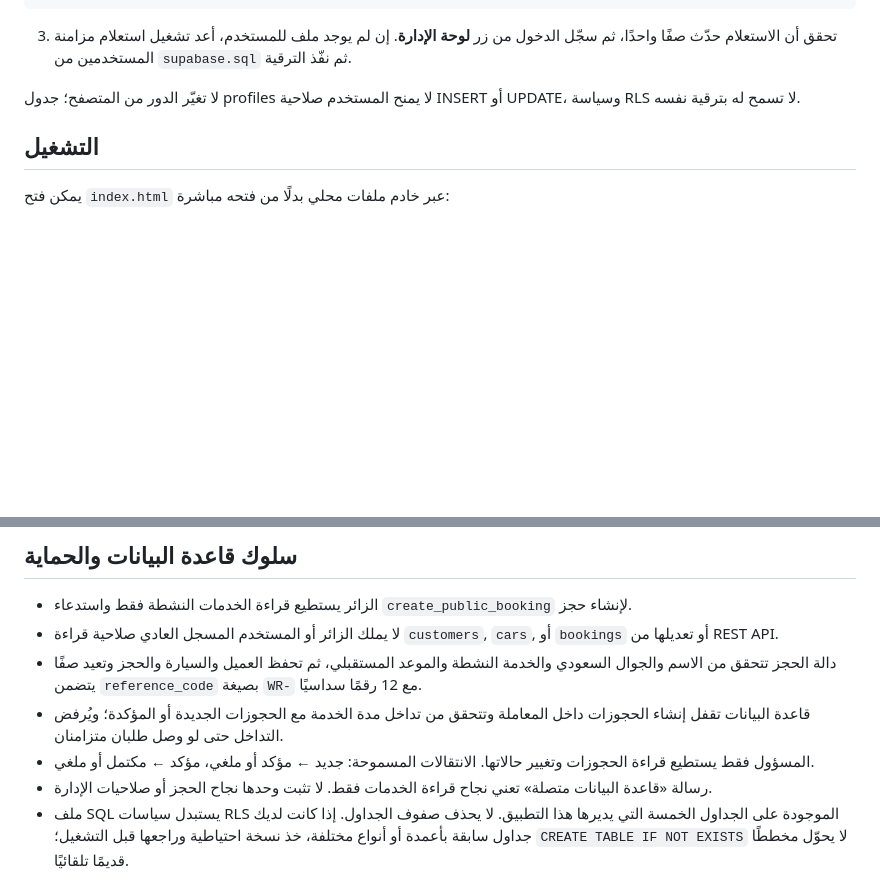
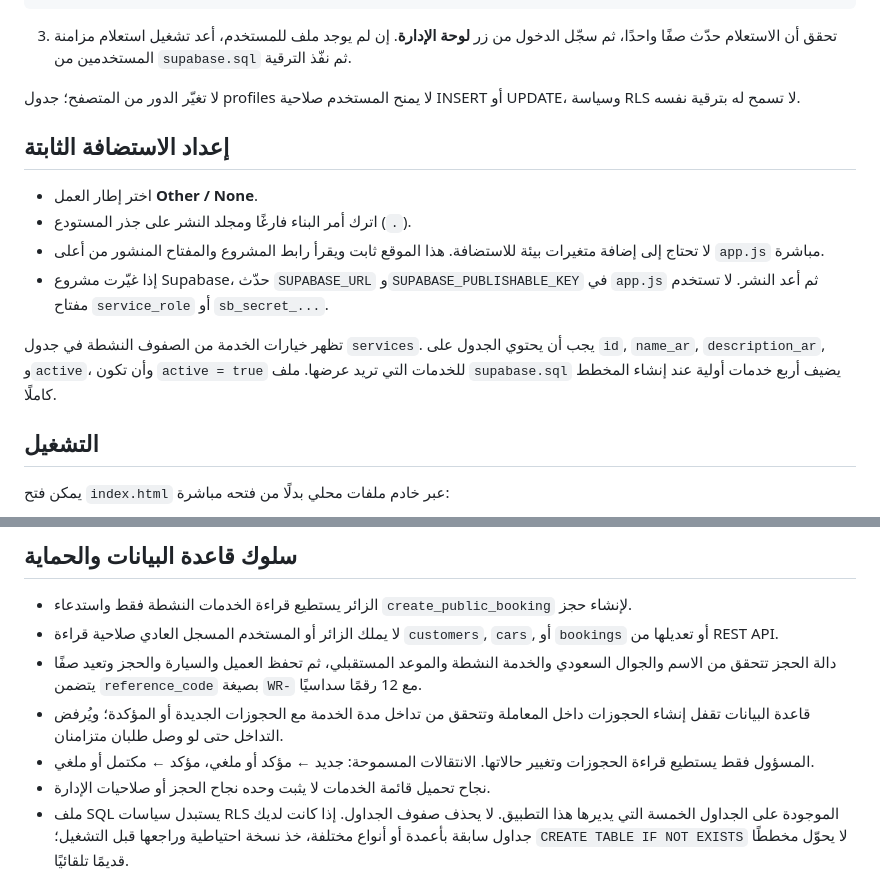
Before and after one commit to ADA888777/warshat-alsayaarat, a Markdown page: README.md, 2 parts joined by grey strips. Drawn GitHub-style; blank space fills up the shorter version.

Commit message:
Document static hosting configuration

```diff
--- a/README.md
+++ b/README.md
@@ -38,6 +38,15 @@ where u.id = p.id
 
 لا تغيّر الدور من المتصفح؛ جدول profiles لا يمنح المستخدم صلاحية INSERT أو UPDATE، وسياسة RLS لا تسمح له بترقية نفسه.
 
+## إعداد الاستضافة الثابتة
+
+- اختر إطار العمل **Other / None**.
+- اترك أمر البناء فارغًا ومجلد النشر على جذر المستودع (`.`).
+- لا تحتاج إلى إضافة متغيرات بيئة للاستضافة. هذا الموقع ثابت ويقرأ رابط المشروع والمفتاح المنشور من أعلى `app.js` مباشرة.
+- إذا غيّرت مشروع Supabase، حدّث `SUPABASE_URL` و`SUPABASE_PUBLISHABLE_KEY` في `app.js` ثم أعد النشر. لا تستخدم مفتاح `service_role` أو `sb_secret_...`.
+
+تظهر خيارات الخدمة من الصفوف النشطة في جدول `services`. يجب أن يحتوي الجدول على `id`, `name_ar`, `description_ar`, و`active`، وأن تكون `active = true` للخدمات التي تريد عرضها. ملف `supabase.sql` يضيف أربع خدمات أولية عند إنشاء المخطط كاملًا.
+
 ## التشغيل
 
 يمكن فتح `index.html` عبر خادم ملفات محلي بدلًا من فتحه مباشرة:
@@ -55,7 +64,7 @@ python -m http.server 8000
 - دالة الحجز تتحقق من الاسم والجوال السعودي والخدمة النشطة والموعد المستقبلي، ثم تحفظ العميل والسيارة والحجز وتعيد صفًا يتضمن `reference_code` بصيغة `WR-` مع 12 رقمًا سداسيًا.
 - قاعدة البيانات تقفل إنشاء الحجوزات داخل المعاملة وتتحقق من تداخل مدة الخدمة مع الحجوزات الجديدة أو المؤكدة؛ ويُرفض التداخل حتى لو وصل طلبان متزامنان.
 - المسؤول فقط يستطيع قراءة الحجوزات وتغيير حالاتها. الانتقالات المسموحة: جديد ← مؤكد أو ملغي، مؤكد ← مكتمل أو ملغي.
-- رسالة «قاعدة البيانات متصلة» تعني نجاح قراءة الخدمات فقط. لا تثبت وحدها نجاح الحجز أو صلاحيات الإدارة.
+- نجاح تحميل قائمة الخدمات لا يثبت وحده نجاح الحجز أو صلاحيات الإدارة.
 - ملف SQL يستبدل سياسات RLS الموجودة على الجداول الخمسة التي يديرها هذا التطبيق. لا يحذف صفوف الجداول. إذا كانت لديك جداول سابقة بأعمدة أو أنواع مختلفة، خذ نسخة احتياطية وراجعها قبل التشغيل؛ `CREATE TABLE IF NOT EXISTS` لا يحوّل مخططًا قديمًا تلقائيًا.
 
 ## التحقق
```
